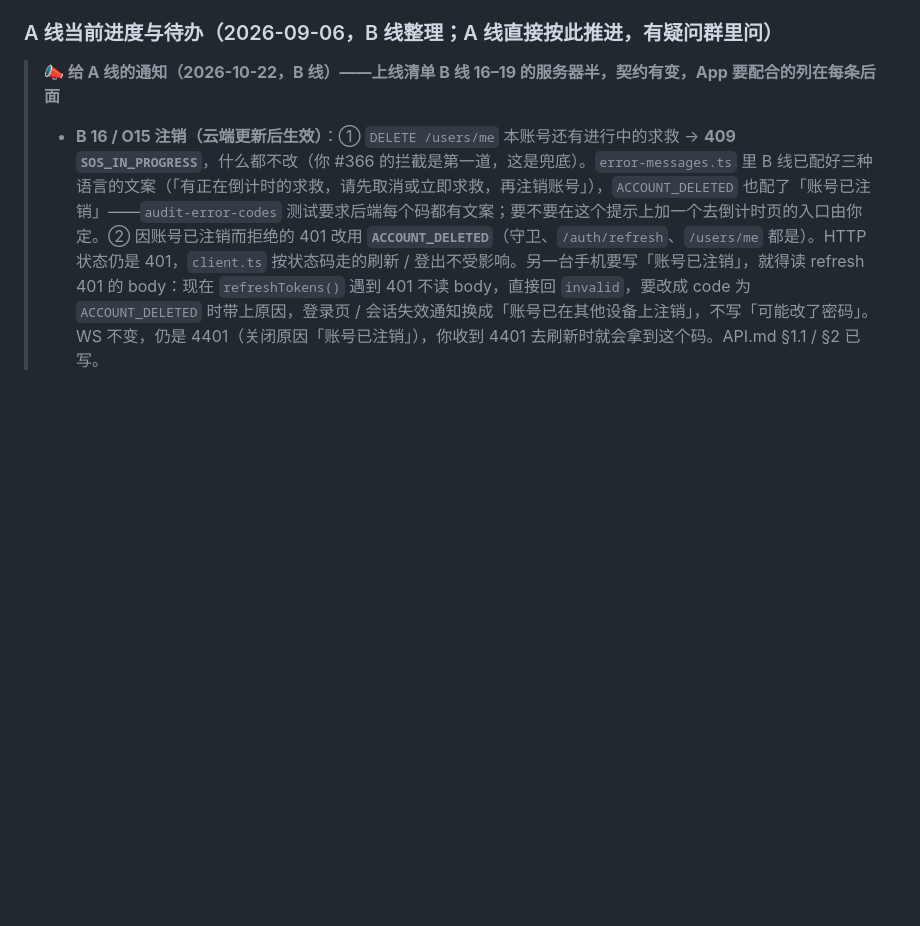
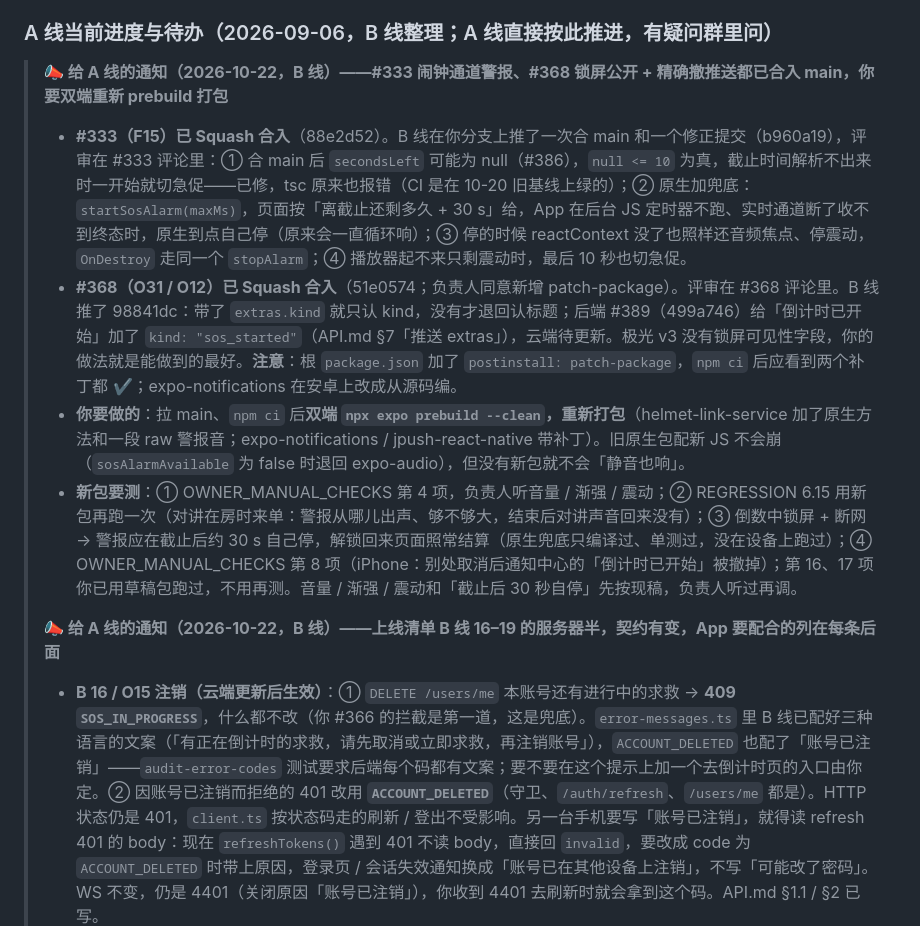
Before and after one commit to Dragolone/AI-Smart-Helmet-01WeiChuang, a Markdown page: plan/weekly-plan.md, the part around the change. Drawn GitHub-style; blank space fills up the shorter version.

```diff
--- a/plan/weekly-plan.md
+++ b/plan/weekly-plan.md
@@ -216,6 +216,13 @@ npx expo run:android            # Android 模拟器同理（需先在 Android St
 
 ### A 线当前进度与待办（2026-09-06，B 线整理；A 线直接按此推进，有疑问群里问）
 
+> **📣 给 A 线的通知（2026-10-22，B 线）——#333 闹钟通道警报、#368 锁屏公开 + 精确撤推送都已合入 main，你要双端重新 prebuild 打包**
+>
+> - **#333（F15）已 Squash 合入**（88e2d52）。B 线在你分支上推了一次合 main 和一个修正提交（b960a19），评审在 #333 评论里：① 合 main 后 `secondsLeft` 可能为 null（#386），`null <= 10` 为真，截止时间解析不出来时一开始就切急促——已修，tsc 原来也报错（CI 是在 10-20 旧基线上绿的）；② 原生加兜底：`startSosAlarm(maxMs)`，页面按「离截止还剩多久 + 30 s」给，App 在后台 JS 定时器不跑、实时通道断了收不到终态时，原生到点自己停（原来会一直循环响）；③ 停的时候 reactContext 没了也照样还音频焦点、停震动，`OnDestroy` 走同一个 `stopAlarm`；④ 播放器起不来只剩震动时，最后 10 秒也切急促。
+> - **#368（O31 / O12）已 Squash 合入**（51e0574；负责人同意新增 patch-package）。评审在 #368 评论里。B 线推了 98841dc：带了 `extras.kind` 就只认 kind，没有才退回认标题；后端 #389（499a746）给「倒计时已开始」加了 `kind: "sos_started"`（API.md §7「推送 extras」），云端待更新。极光 v3 没有锁屏可见性字段，你的做法就是能做到的最好。**注意**：根 `package.json` 加了 `postinstall: patch-package`，`npm ci` 后应看到两个补丁都 ✔；expo-notifications 在安卓上改成从源码编。
+> - **你要做的**：拉 main、`npm ci` 后**双端 `npx expo prebuild --clean`，重新打包**（helmet-link-service 加了原生方法和一段 raw 警报音；expo-notifications / jpush-react-native 带补丁）。旧原生包配新 JS 不会崩（`sosAlarmAvailable` 为 false 时退回 expo-audio），但没有新包就不会「静音也响」。
+> - **新包要测**：① OWNER_MANUAL_CHECKS 第 4 项，负责人听音量 / 渐强 / 震动；② REGRESSION 6.15 用新包再跑一次（对讲在房时来单：警报从哪儿出声、够不够大，结束后对讲声音回来没有）；③ 倒数中锁屏 + 断网 → 警报应在截止后约 30 s 自己停，解锁回来页面照常结算（原生兜底只编译过、单测过，没在设备上跑过）；④ OWNER_MANUAL_CHECKS 第 8 项（iPhone：别处取消后通知中心的「倒计时已开始」被撤掉）；第 16、17 项你已用草稿包跑过，不用再测。音量 / 渐强 / 震动和「截止后 30 秒自停」先按现稿，负责人听过再调。
+>
 > **📣 给 A 线的通知（2026-10-22，B 线）——上线清单 B 线 16–19 的服务器半，契约有变，App 要配合的列在每条后面**
 >
 > - **B 16 / O15 注销（云端更新后生效）**：① `DELETE /users/me` 本账号还有进行中的求救 → **409 `SOS_IN_PROGRESS`**，什么都不改（你 #366 的拦截是第一道，这是兜底）。`error-messages.ts` 里 B 线已配好三种语言的文案（「有正在倒计时的求救，请先取消或立即求救，再注销账号」），`ACCOUNT_DELETED` 也配了「账号已注销」——`audit-error-codes` 测试要求后端每个码都有文案；要不要在这个提示上加一个去倒计时页的入口由你定。② 因账号已注销而拒绝的 401 改用 **`ACCOUNT_DELETED`**（守卫、`/auth/refresh`、`/users/me` 都是）。HTTP 状态仍是 401，`client.ts` 按状态码走的刷新 / 登出不受影响。另一台手机要写「账号已注销」，就得读 refresh 401 的 body：现在 `refreshTokens()` 遇到 401 不读 body，直接回 `invalid`，要改成 code 为 `ACCOUNT_DELETED` 时带上原因，登录页 / 会话失效通知换成「账号已在其他设备上注销」，不写「可能改了密码」。WS 不变，仍是 4401（关闭原因「账号已注销」），你收到 4401 去刷新时就会拿到这个码。API.md §1.1 / §2 已写。
```
Also changed, not shown: docs/testing/OWNER_MANUAL_CHECKS.md (+2 -2 lines), plan/LAUNCH_CHECKLIST.md (+2 -2 lines).
